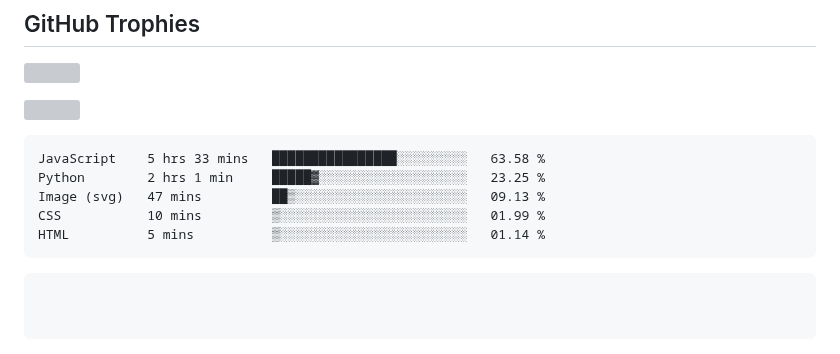
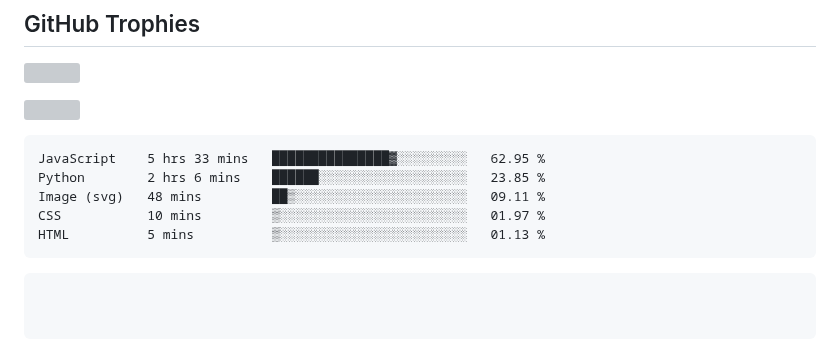
Before and after one commit to swadhinbiswas/swadhinbiswas, a Markdown page: readme.md, the part around the change. Rendered like a GitHub page; grey boxes are pictures that could not be loaded.

Commit message:
Updated waka-readme graph with new metrics

````diff
--- a/readme.md
+++ b/readme.md
@@ -154,11 +154,11 @@
 <!--START_SECTION:waka-->
 
 ```txt
-JavaScript    5 hrs 33 mins   ████████████████░░░░░░░░░   63.58 %
-Python        2 hrs 1 min     █████▓░░░░░░░░░░░░░░░░░░░   23.25 %
-Image (svg)   47 mins         ██▒░░░░░░░░░░░░░░░░░░░░░░   09.13 %
-CSS           10 mins         ▒░░░░░░░░░░░░░░░░░░░░░░░░   01.99 %
-HTML          5 mins          ▒░░░░░░░░░░░░░░░░░░░░░░░░   01.14 %
+JavaScript    5 hrs 33 mins   ███████████████▓░░░░░░░░░   62.95 %
+Python        2 hrs 6 mins    ██████░░░░░░░░░░░░░░░░░░░   23.85 %
+Image (svg)   48 mins         ██▒░░░░░░░░░░░░░░░░░░░░░░   09.11 %
+CSS           10 mins         ▒░░░░░░░░░░░░░░░░░░░░░░░░   01.97 %
+HTML          5 mins          ▒░░░░░░░░░░░░░░░░░░░░░░░░   01.13 %
 ```
 
 <!--END_SECTION:waka-->
````
